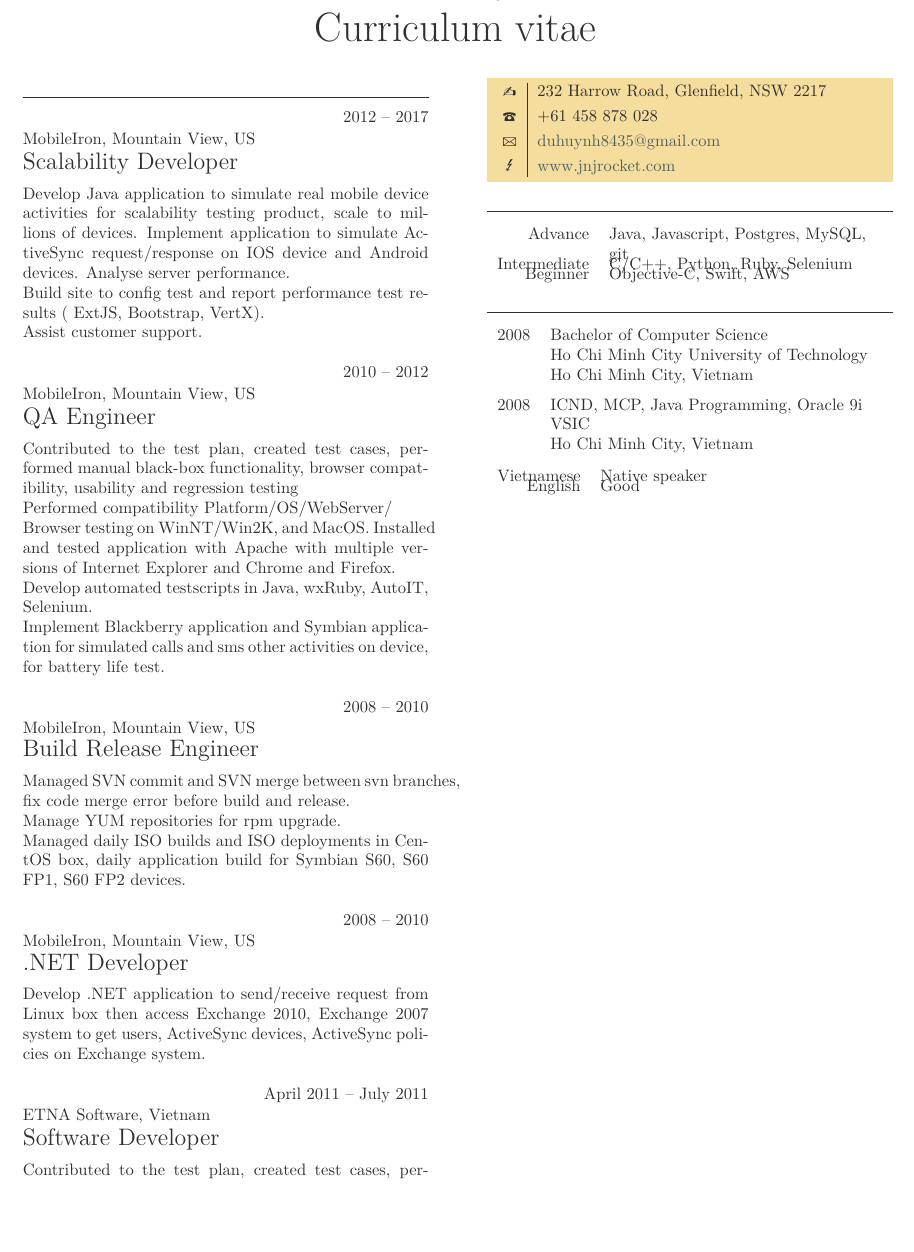
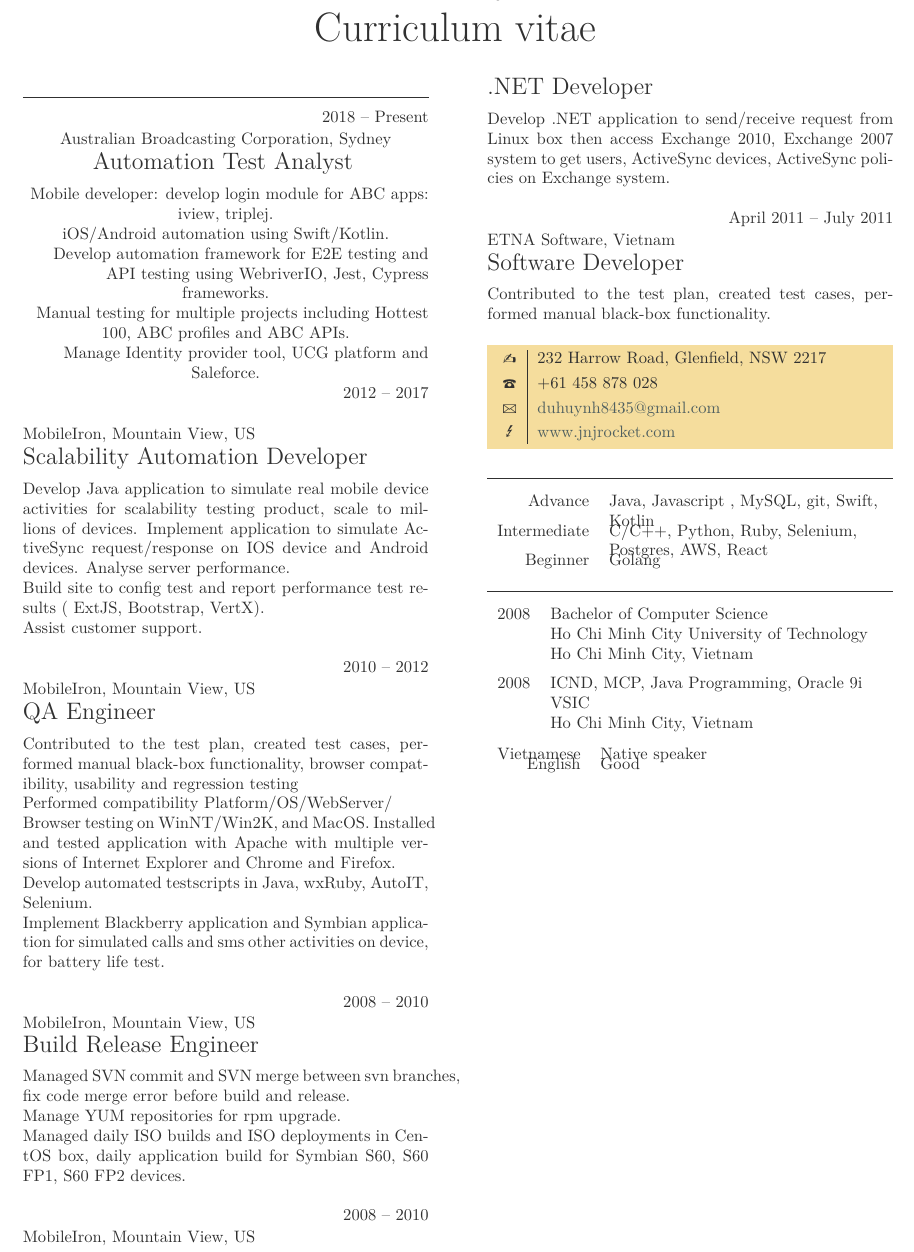
Before and after one commit to duhuynh8435/CV, a LaTeX thesis (duhuynh.tex): part of the page, cut so that both start at the same text, the shorter picture padded with empty space. Compiled offline with LuaLaTeX.

Commit message:
update CV

```diff
--- a/duhuynh.tex
+++ b/duhuynh.tex
@@ -9,9 +9,18 @@
 
 \begin{eventlist}
 
+\item{2018 -- Present}
+     {Australian Broadcasting Corporation, Sydney}
+     {Automation Test Analyst}
+\newline  Mobile developer: develop login module for ABC apps: iview, triplej.
+\newline iOS/Android automation using Swift/Kotlin.
+\newline Develop automation framework for E2E testing and API testing using WebriverIO, Jest, Cypress frameworks.
+\newline Manual testing for multiple projects including Hottest 100, ABC profiles and ABC APIs.
+\newline Manage Identity provider tool, UCG platform and Saleforce.
+\newline
 \item{2012 -- 2017}
      {MobileIron, Mountain View, US}
-     {Scalability Developer}
+     {Scalability Automation Developer}
 
 Develop Java application to simulate real mobile device
 activities for scalability testing product, scale to millions
@@ -76,13 +85,13 @@
 \begin{factlist}
 
 \item{Advance}
-     {Java, Javascript, Postgres, MySQL, git}
+     {Java, Javascript , MySQL, git, Swift, Kotlin}
 
 \item{Intermediate}
-     {C/C++, Python, Ruby, Selenium}
+     {C/C++, Python, Ruby, Selenium, Postgres, AWS, React}
 
 \item{Beginner}
-     {Objective-C, Swift, AWS}
+     {Golang}
 \end{factlist}
 
 \section{Education}
```
Also changed, not shown: duhuynh.pdf, tranhuynh.pdf (added).
